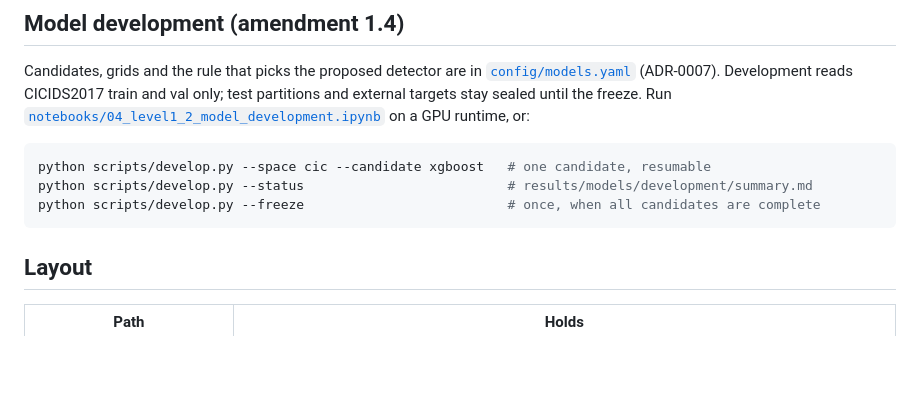
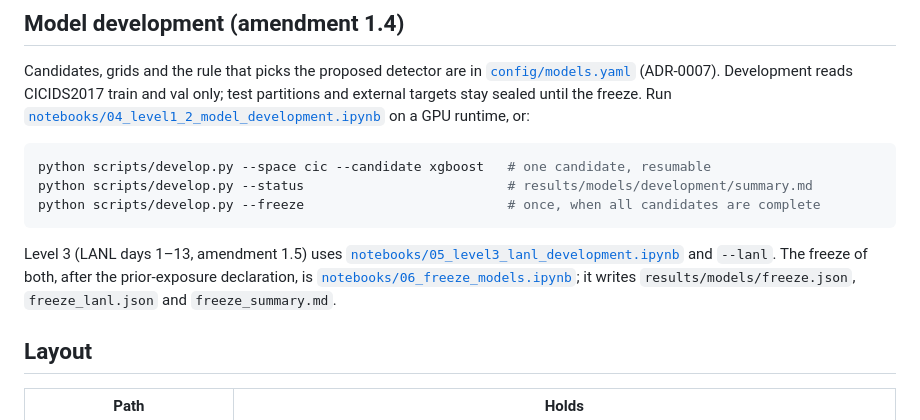
Before and after one commit to sandesh20lamichhane/phd-ai-threat-detection, a Markdown page: README.md, the part around the change. Drawn GitHub-style; blank space fills up the shorter version.

Commit message:
README: Level 3 development and the freeze notebook

````diff
--- a/README.md
+++ b/README.md
@@ -82,6 +82,12 @@ python scripts/develop.py --status                          # results/models/dev
 python scripts/develop.py --freeze                          # once, when all candidates are complete
 ```
 
+Level 3 (LANL days 1–13, amendment 1.5) uses
+[`notebooks/05_level3_lanl_development.ipynb`](notebooks/05_level3_lanl_development.ipynb) and `--lanl`. The
+freeze of both, after the prior-exposure declaration, is
+[`notebooks/06_freeze_models.ipynb`](notebooks/06_freeze_models.ipynb); it writes `results/models/freeze.json`,
+`freeze_lanl.json` and `freeze_summary.md`.
+
 ## Layout
 
 | Path | Holds |
````
